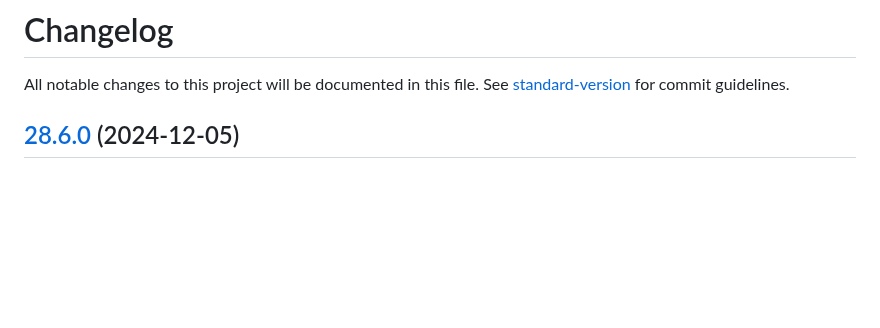
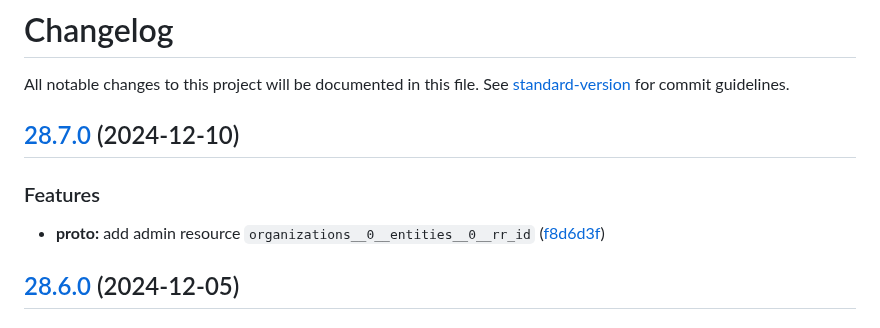
Before and after one commit to MTPRM/mtprm-proto, a Markdown page: CHANGELOG.md, the part around the change. Rendered like a GitHub page; blank space fills up the shorter version.

Commit message:
chore(release): 28.7.0

```diff
--- a/CHANGELOG.md
+++ b/CHANGELOG.md
@@ -1,6 +1,13 @@
 # Changelog
 
 All notable changes to this project will be documented in this file. See [standard-version](https://github.com/conventional-changelog/standard-version) for commit guidelines.
+
+## [28.7.0](https://github.com/MTPRM/mtprm-proto/compare/28.6.0...28.7.0) (2024-12-10)
+
+
+### Features
+
+* **proto:** add admin resource `organizations__0__entities__0__rr_id` ([f8d6d3f](https://github.com/MTPRM/mtprm-proto/commit/f8d6d3ff867689cbd4211006b4bc4e2d5b4a4d6f))
 
 ## [28.6.0](https://github.com/MTPRM/mtprm-proto/compare/28.5.0...28.6.0) (2024-12-05)
 
```
